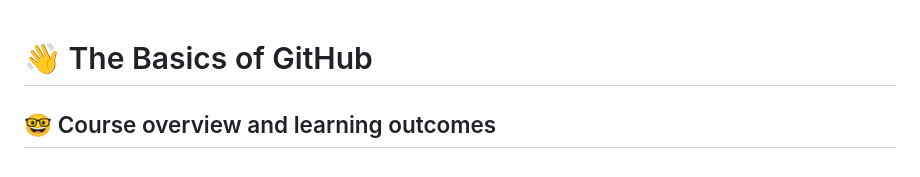
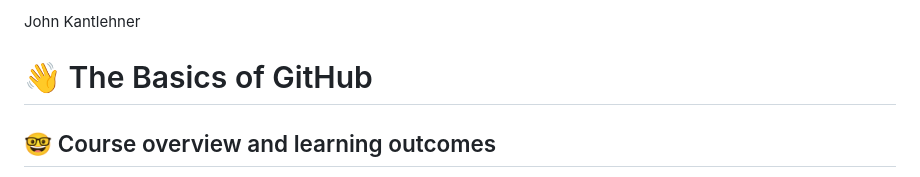
Before and after one commit to cop4808-spring-2023-fullstack-web/cop4808-git-and-github-fundamentals-jkantlehner2018, a Markdown page: README.md, the part around the change. Drawn GitHub-style.

```diff
--- a/README.md
+++ b/README.md
@@ -1,3 +1,4 @@
+John Kantlehner
 # :wave: The Basics of GitHub
 
 ## 🤓 Course overview and learning outcomes
```
